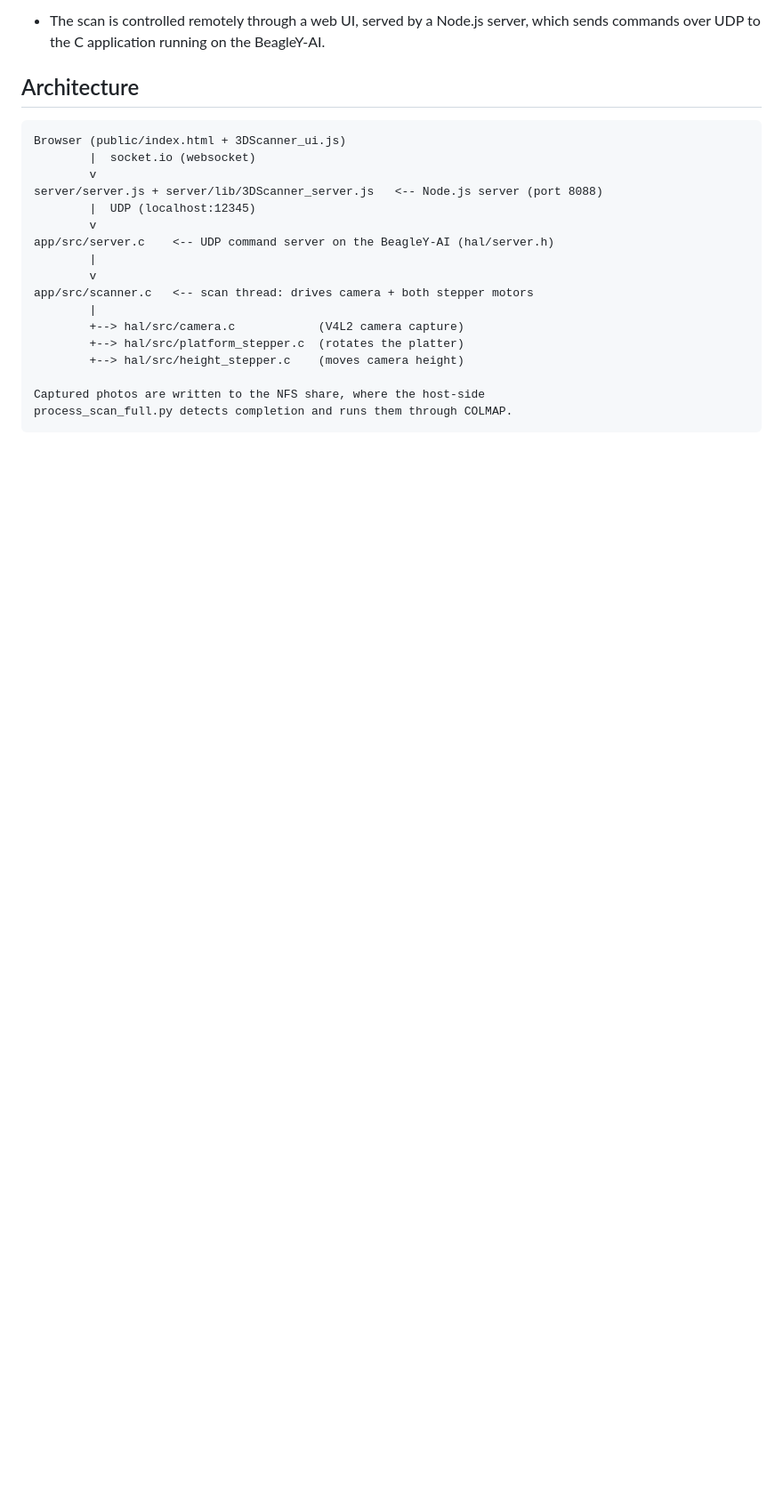
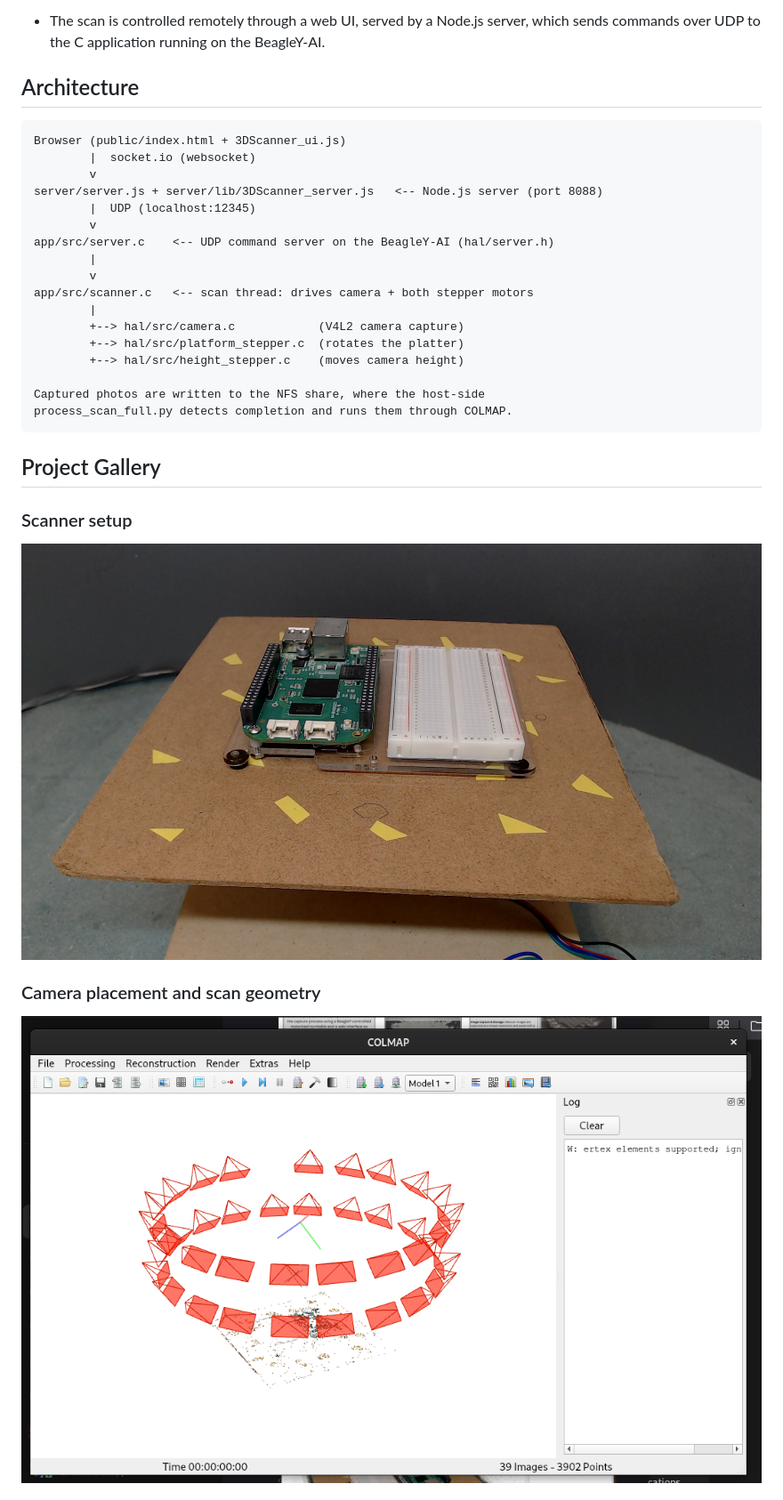
Before and after one commit to johncarino/3DScanner, a Markdown page: README.md, the part around one of its changes. Shown at 89% size. GitHub-like rendering; pictures changed too: documents/images/camera positions.png (added), documents/images/scan001.jpg (added); blank space fills up the shorter version.

Commit message:
Add project gallery and photos

````diff
--- a/README.md
+++ b/README.md
@@ -31,3 +31,18 @@ app/src/scanner.c   <-- scan thread: drives camera + both stepper motors
 Captured photos are written to the NFS share, where the host-side
 process_scan_full.py detects completion and runs them through COLMAP.
 ```
+
+## Project Gallery
+
+### Scanner setup
+
+<p align="center">
+  <img src="documents/images/scan001.jpg" alt="BeagleY-AI scanner setup" width="900">
+</p>
+
+### Camera placement and scan geometry
+
+<p align="center">
+  <img src="documents/images/camera%20positions.png" alt="Camera positions around the object" width="900">
+</p>
+
````
Also changed, not shown: other parts of README.md (+17 -0 lines), documents/images/point cloud.png (added), 3 other files.
